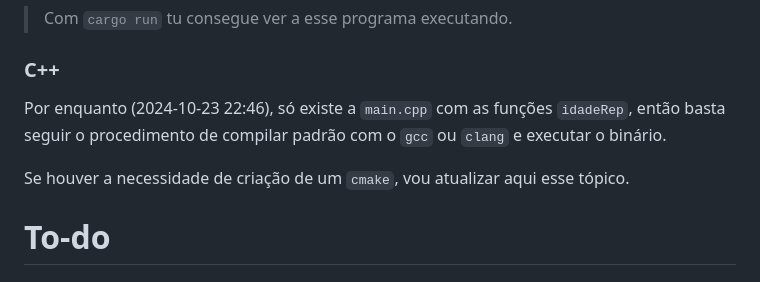
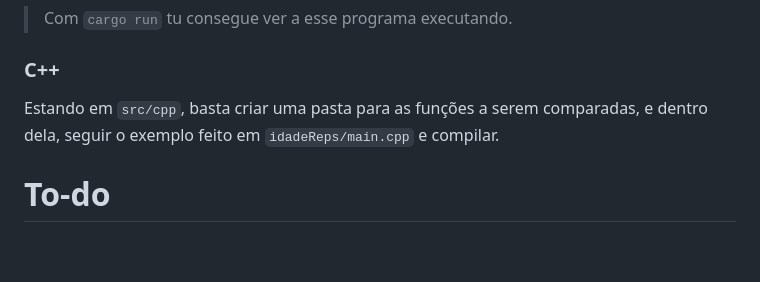
Before and after one commit to vleema/Trabalho-Unidade1-EDB2, a Markdown page: README.md, the part around the change. Rendered like a GitHub page; blank space fills up the shorter version.

Commit message:
docs(readme): update how to compile c++

```diff
--- a/README.md
+++ b/README.md
@@ -260,9 +260,8 @@ fn main() {
 
 ### C++
 
-Por enquanto (2024-10-23 22:46), só existe a `main.cpp` com as funções `idadeRep`, então basta seguir o procedimento de compilar padrão com o `gcc` ou `clang` e executar o binário.
+Estando em `src/cpp`, basta criar uma pasta para as funções a serem comparadas, e dentro dela, seguir o exemplo feito em `idadeReps/main.cpp` e compilar.
 
-Se houver a necessidade de criação de um `cmake`, vou atualizar aqui esse tópico.
 
 # To-do
 
```
